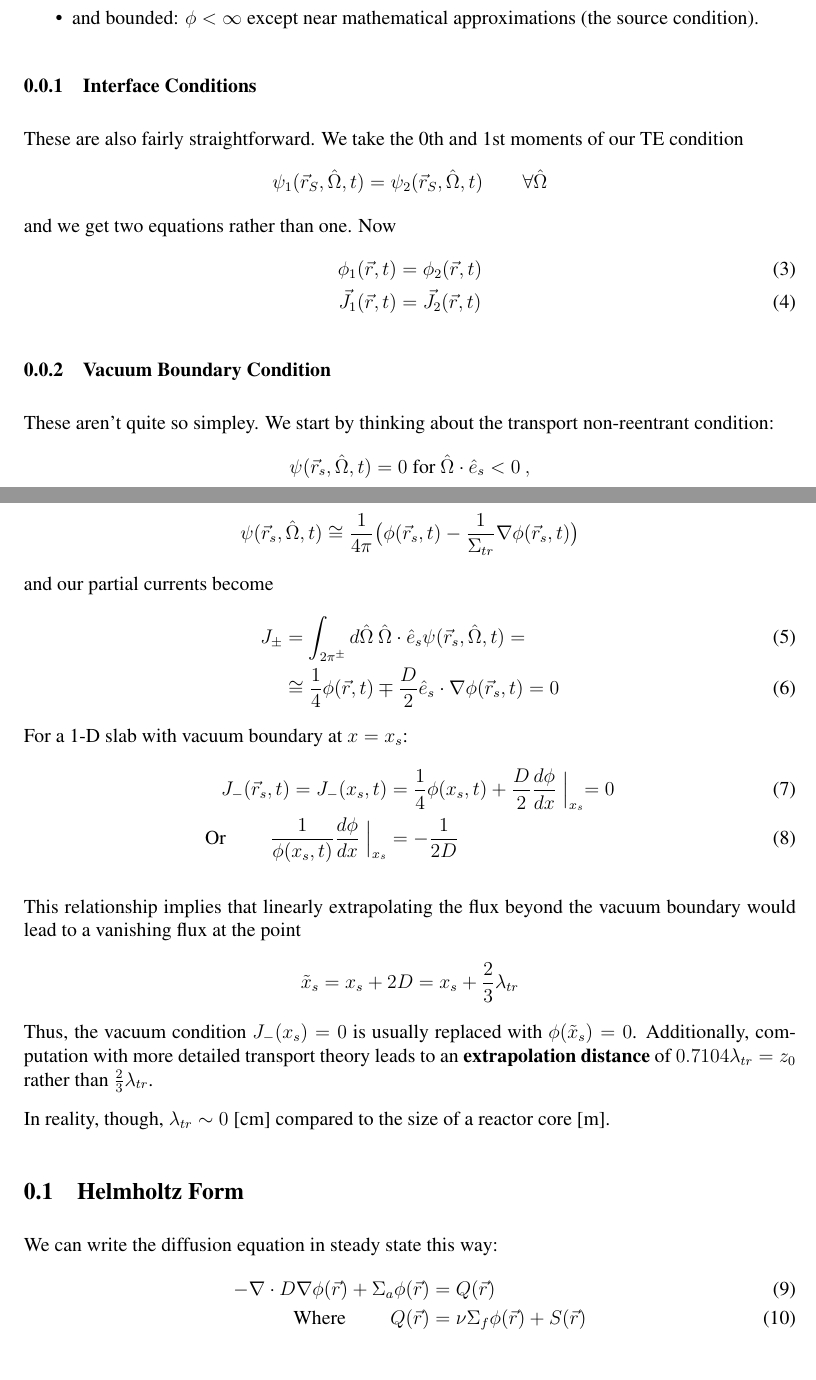
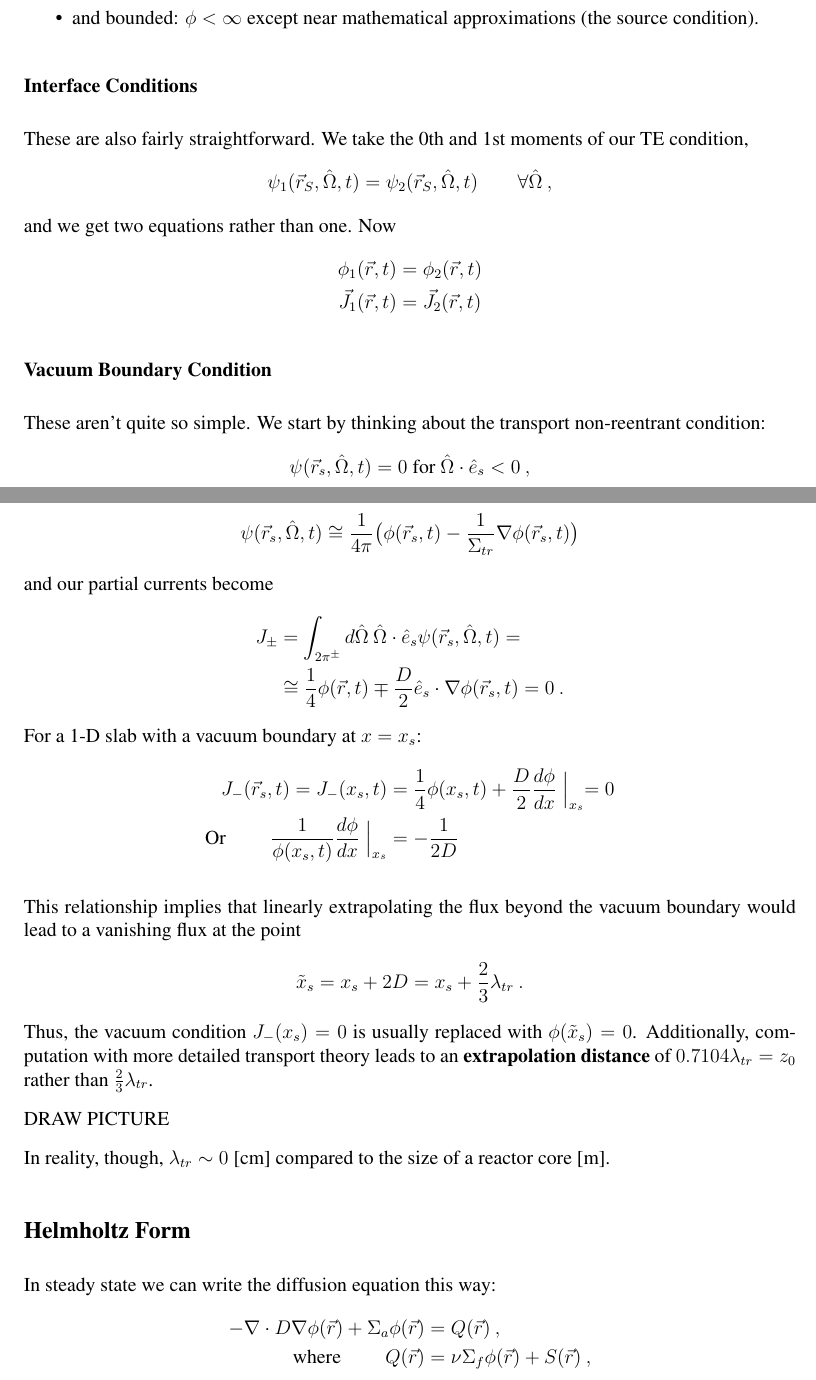
Before and after one commit to rachelslaybaugh/NE155, a LaTeX document (TE-DE/TE-DE-in-depth.tex): two parts of pages 16 and 17 of 19, joined at a grey line, cut so that both start at the same text. Compiled offline with pdfLaTeX.

Commit message:
finished te cleanup

```diff
--- a/TE-DE/TE-DE-in-depth.tex
+++ b/TE-DE/TE-DE-in-depth.tex
@@ -819,17 +819,17 @@ If scattering is
 \item and bounded: $\phi < \infty$ except near mathematical approximations (the source condition).
 \end{itemize}
 
-\subsubsection{Interface Conditions}
-These are also fairly straightforward. We take the 0th and 1st moments of our TE condition
-\[\psi_1(\vec{r}_S, \vOmega, t) = \psi_2(\vec{r}_S,\vOmega, t)\qquad \forall \vOmega\]
+\subsubsection*{Interface Conditions}
+These are also fairly straightforward. We take the 0th and 1st moments of our TE condition,
+\[\psi_1(\vec{r}_S, \vOmega, t) = \psi_2(\vec{r}_S,\vOmega, t)\qquad \forall \vOmega\:,\]
 and we get two equations rather than one. Now
-\begin{align}
+\begin{align*}
 \phi_1(\vec{r}, t) &= \phi_2(\vec{r}, t) \\
 \vec{J}_1(\vec{r}, t) &= \vec{J}_2(\vec{r}, t)
-\end{align}
+\end{align*}
 
-\subsubsection{Vacuum Boundary Condition}
-These aren't quite so simpley. We start by thinking about the transport non-reentrant condition:
+\subsubsection*{Vacuum Boundary Condition}
+These aren't quite so simple. We start by thinking about the transport non-reentrant condition:
 \[\psi(\vec{r}_s, \vOmega, t) = 0 \text{ for } \vOmega \cdot \hat{e}_s < 0 \:,\]
 %
 which is a mathematical statement that there are no neutrons entering our volume. Also written as
@@ -840,22 +840,24 @@ However, with diffusion theory
 %
 and our partial currents become
 %
-\begin{align}
+\begin{align*}
 J_{\pm} &= \int_{2\pi^{\pm}} d\vOmega \: \vOmega \cdot \hat{e}_s \psi(\vec{r}_s, \vOmega, t) =\\
-&\cong \frac{1}{4} \phi(\vec{r}, t) \mp \frac{D}{2} \hat{e}_s \cdot \nabla \phi(\vec{r}_s, t) = 0
-\end{align}
+&\cong \frac{1}{4} \phi(\vec{r}, t) \mp \frac{D}{2} \hat{e}_s \cdot \nabla \phi(\vec{r}_s, t) = 0\:.
+\end{align*}
 %
-For a 1-D slab with vacuum boundary at $x=x_s$:
+For a 1-D slab with a vacuum boundary at $x=x_s$:
 %
-\begin{align}
+\begin{align*}
 J_{-}(\vec{r}_s, t) = J_{-}(x_s, t) &= \frac{1}{4} \phi(x_s, t) + \frac{D}{2}\frac{d \phi}{dx}\Bigm\lvert_{x_s} = 0 \\
 \text{Or } \qquad \frac{1}{\phi(x_s, t)}\frac{d \phi}{dx}\Bigm\lvert_{x_s} &= -\frac{1}{2D}
-\end{align}
+\end{align*}
 
 This relationship implies that linearly extrapolating the flux beyond the vacuum boundary would lead to a vanishing flux at the point
-\[\tilde{x}_s = x_s + 2D = x_s + \frac{2}{3}\lambda_{tr}\]
+\[\tilde{x}_s = x_s + 2D = x_s + \frac{2}{3}\lambda_{tr}\:.\]
 %
 Thus, the vacuum condition $J_{-}(x_s) = 0$ is usually replaced with $\phi(\tilde{x}_s)= 0$. Additionally, computation with more detailed transport theory leads to an \textbf{extrapolation distance} of $0.7104\lambda_{tr} = z_0$ rather than $\frac{2}{3}\lambda_{tr}$.
+
+DRAW PICTURE
 %
 \begin{figure}[h!]
 \begin{center}
@@ -867,18 +869,17 @@ In reality, though, $\lambda_{tr} \sim 0$ [cm] compared to the size of a reactor
 
 
 %------------------------------------------
-\subsection{Helmholtz Form}
-
-We can write the diffusion equation in steady state this way:
+\subsection*{Helmholtz Form}
+In steady state we can write the diffusion equation this way:
 %
-\begin{align}
+\begin{align*}
 -\nabla \cdot D\nabla \phi(\vec{r}) +
-\Sigma_a \phi(\vec{r}) &= Q(\vec{r}) \\
+\Sigma_a \phi(\vec{r}) &= Q(\vec{r})\:, \\
 %
-\text{Where }\qquad Q(\vec{r}) &=
+\text{where }\qquad Q(\vec{r}) &=
 \nu \Sigma_f \phi(\vec{r}) +
-S(\vec{r})
-\end{align}
+S(\vec{r})\:,
+\end{align*}
 %
 which can be written as the Helmholtz equation of applied mathematics:
 %http://en.wikipedia.org/wiki/Helmholtz_equation
```
Also changed, not shown: TE-DE/TE-DE-in-depth.tex (28 more changed lines).
